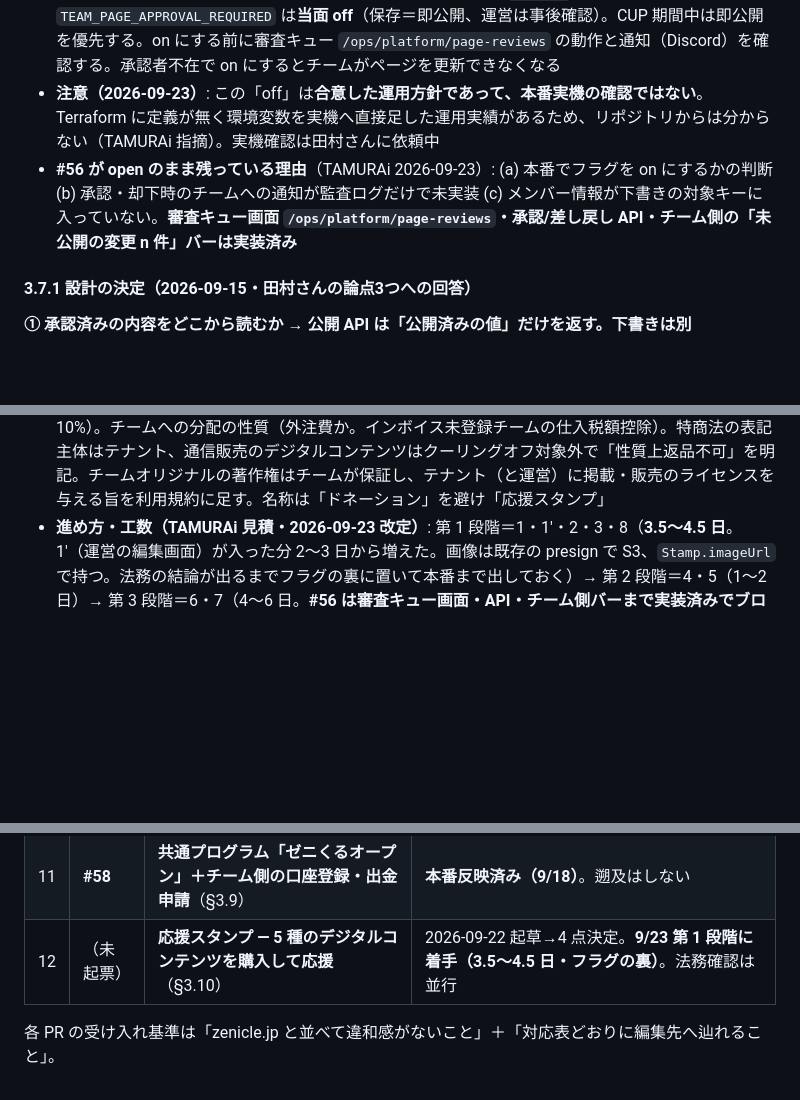
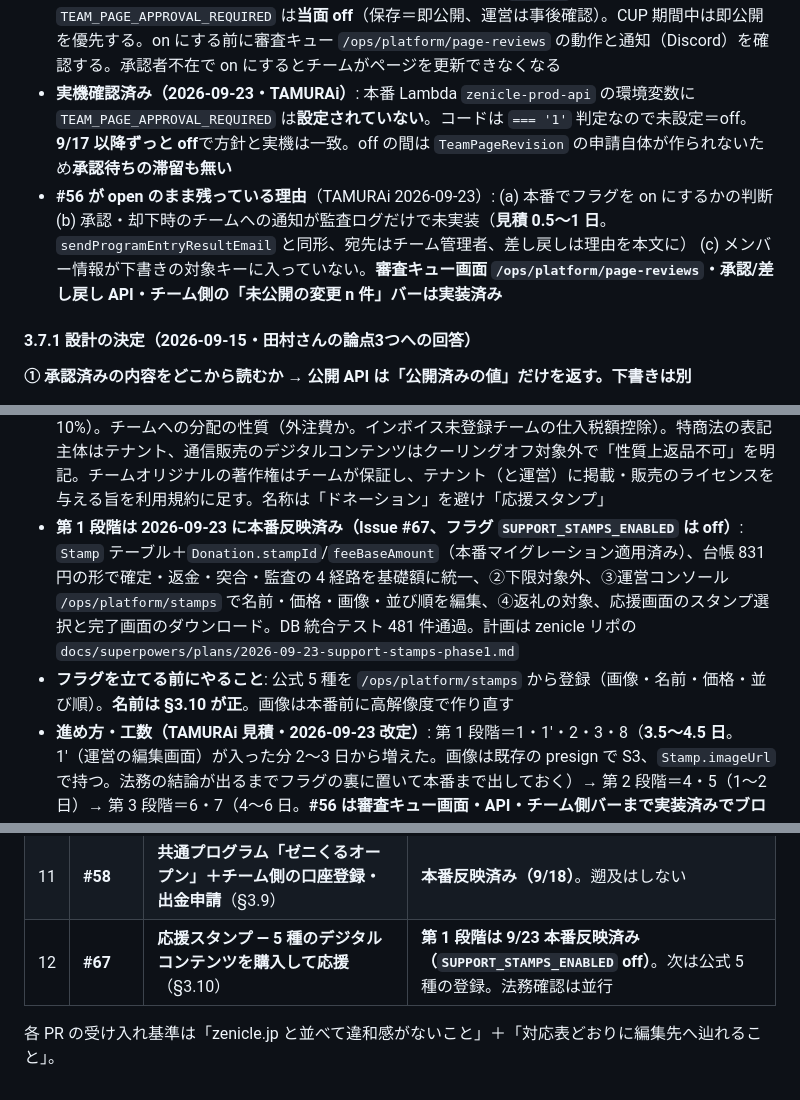
Before and after one commit to SRKTK56/zenicle-lp, a Markdown page: design/README.md, 3 parts joined by grey strips. Rendered like a GitHub page; blank space fills up the shorter version.

Commit message:
docs(design): 応援スタンプ第1段階の本番反映(#67)と承認フラグの実機確認結果を反映
Co-Authored-By: Claude Opus 5 (1M context) <noreply@anthropic.com>

```diff
--- a/design/README.md
+++ b/design/README.md
@@ -177,8 +177,8 @@ LP の `:root`（`index.html`）と、アプリ `globals.css` の用途別トー
 - 運営側: 審査キュー（未処理件数・チーム名・申請日時・変更セクション）、差分表示、承認/差し戻し、通知（Discord or メール）
 - チーム側: 状態が常に見える（未公開の変更 n 件／承認待ち／差し戻し理由）
 - **運用（2026-09-17）**: 実装済み（#56 第1・第2段階、本番反映 `a28d73b`）だが `TEAM_PAGE_APPROVAL_REQUIRED` は**当面 off**（保存＝即公開、運営は事後確認）。CUP 期間中は即公開を優先する。on にする前に審査キュー `/ops/platform/page-reviews` の動作と通知（Discord）を確認する。承認者不在で on にするとチームがページを更新できなくなる
-- **注意（2026-09-23）**: この「off」は**合意した運用方針であって、本番実機の確認ではない**。Terraform に定義が無く環境変数を実機へ直接足した運用実績があるため、リポジトリからは分からない（TAMURAi 指摘）。実機確認は田村さんに依頼中
-- **#56 が open のまま残っている理由**（TAMURAi 2026-09-23）: (a) 本番でフラグを on にするかの判断 (b) 承認・却下時のチームへの通知が監査ログだけで未実装 (c) メンバー情報が下書きの対象キーに入っていない。**審査キュー画面 `/ops/platform/page-reviews`・承認/差し戻し API・チーム側の「未公開の変更 n 件」バーは実装済み**
+- **実機確認済み（2026-09-23・TAMURAi）**: 本番 Lambda `zenicle-prod-api` の環境変数に `TEAM_PAGE_APPROVAL_REQUIRED` は**設定されていない**。コードは `=== '1'` 判定なので未設定＝off。**9/17 以降ずっと off**で方針と実機は一致。off の間は `TeamPageRevision` の申請自体が作られないため**承認待ちの滞留も無い**
+- **#56 が open のまま残っている理由**（TAMURAi 2026-09-23）: (a) 本番でフラグを on にするかの判断 (b) 承認・却下時のチームへの通知が監査ログだけで未実装（**見積 0.5〜1 日**。`sendProgramEntryResultEmail` と同形、宛先はチーム管理者、差し戻しは理由を本文に） (c) メンバー情報が下書きの対象キーに入っていない。**審査キュー画面 `/ops/platform/page-reviews`・承認/差し戻し API・チーム側の「未公開の変更 n 件」バーは実装済み**
 
 #### 3.7.1 設計の決定（2026-09-15・田村さんの論点3つへの回答）
 
@@ -284,6 +284,8 @@ LP の `:root`（`index.html`）と、アプリ `globals.css` の用途別トー
 
 - **田村さんの見立て（2026-09-22）で崩れた前提 4 つと決定**: ①手数料の計算基礎が税込総額のままだと会計注記と矛盾し、従来どおりでは消費税がテナント負担（¥1,000 につき PF ¥45 に対し税 ¥91 で赤字）→ **スタンプだけ税抜基礎** ②LIGHT `minAmount` を上げているチームで LV1・LV2 が買えない → **公式スタンプは下限の対象外** ③呼び名・絵柄が累計グレードと衝突 → **モチーフ名にし、運営コンソールから変更可** ④¥3,000・¥10,000 は STANDARD／PREMIUM の返礼下限を跨ぐ → **受け入れ、法務には「デジタルコンテンツ＋返礼が付く支援」として投げる**
 - **会計・法務（要確認・税理士／#34 増田弁護士）**: 購入にするとテナントの**課税売上**（消費税 10%）。チームへの分配の性質（外注費か。インボイス未登録チームの仕入税額控除）。特商法の表記主体はテナント、通信販売のデジタルコンテンツはクーリングオフ対象外で「性質上返品不可」を明記。チームオリジナルの著作権はチームが保証し、テナント（と運営）に掲載・販売のライセンスを与える旨を利用規約に足す。名称は「ドネーション」を避け「応援スタンプ」
+- **第 1 段階は 2026-09-23 に本番反映済み（Issue #67、フラグ `SUPPORT_STAMPS_ENABLED` は off）**: `Stamp` テーブル＋`Donation.stampId`/`feeBaseAmount`（本番マイグレーション適用済み）、台帳 831 円の形で確定・返金・突合・監査の 4 経路を基礎額に統一、②下限対象外、③運営コンソール `/ops/platform/stamps` で名前・価格・画像・並び順を編集、④返礼の対象、応援画面のスタンプ選択と完了画面のダウンロード。DB 統合テスト 481 件通過。計画は zenicle リポの `docs/superpowers/plans/2026-09-23-support-stamps-phase1.md`
+- **フラグを立てる前にやること**: 公式 5 種を `/ops/platform/stamps` から登録（画像・名前・価格・並び順）。**名前は §3.10 が正**。画像は本番前に高解像度で作り直す
 - **進め方・工数（TAMURAi 見積・2026-09-23 改定）**: 第 1 段階＝1・1'・2・3・8（**3.5〜4.5 日**。1'（運営の編集画面）が入った分 2〜3 日から増えた。画像は既存の presign で S3、`Stamp.imageUrl` で持つ。法務の結論が出るまでフラグの裏に置いて本番まで出しておく）→ 第 2 段階＝4・5（1〜2 日）→ 第 3 段階＝6・7（4〜6 日。**#56 は審査キュー画面・API・チーム側バーまで実装済みでブロッカー無し**。TAMURAi の「未実装」は誤りと訂正済み）
 - 未決: 特商法表記をプログラムページのどこに置くか／スタンプの画像仕様（推奨 1024×1024 透過 PNG・2MB 以下）／チームオリジナルの価格範囲は仮
 
@@ -334,6 +336,6 @@ LP の `:root`（`index.html`）と、アプリ `globals.css` の用途別トー
 | 9 | （未起票） | **ロスターに本人判定フラグ → 本人編集をページ上へ**（§3.5.1-3） | 2026-09-17 依頼 |
 | 10 | （未起票） | **意気込み（`pitchMessage`）をチームへコピーし 02 に表示＋過去分の後追い**（§4.1.1） | 反映済み（`76be9c4`） |
 | 11 | **#58** | **共通プログラム「ゼニくるオープン」＋チーム側の口座登録・出金申請**（§3.9） | **本番反映済み（9/18）**。遡及はしない |
-| 12 | （未起票） | **応援スタンプ — 5 種のデジタルコンテンツを購入して応援**（§3.10） | 2026-09-22 起草→4 点決定。**9/23 第 1 段階に着手（3.5〜4.5 日・フラグの裏）**。法務確認は並行 |
+| 12 | **#67** | **応援スタンプ — 5 種のデジタルコンテンツを購入して応援**（§3.10） | **第 1 段階は 9/23 本番反映済み（`SUPPORT_STAMPS_ENABLED` off）**。次は公式 5 種の登録。法務確認は並行 |
 
 各 PR の受け入れ基準は「zenicle.jp と並べて違和感がないこと」＋「対応表どおりに編集先へ辿れること」。
```
